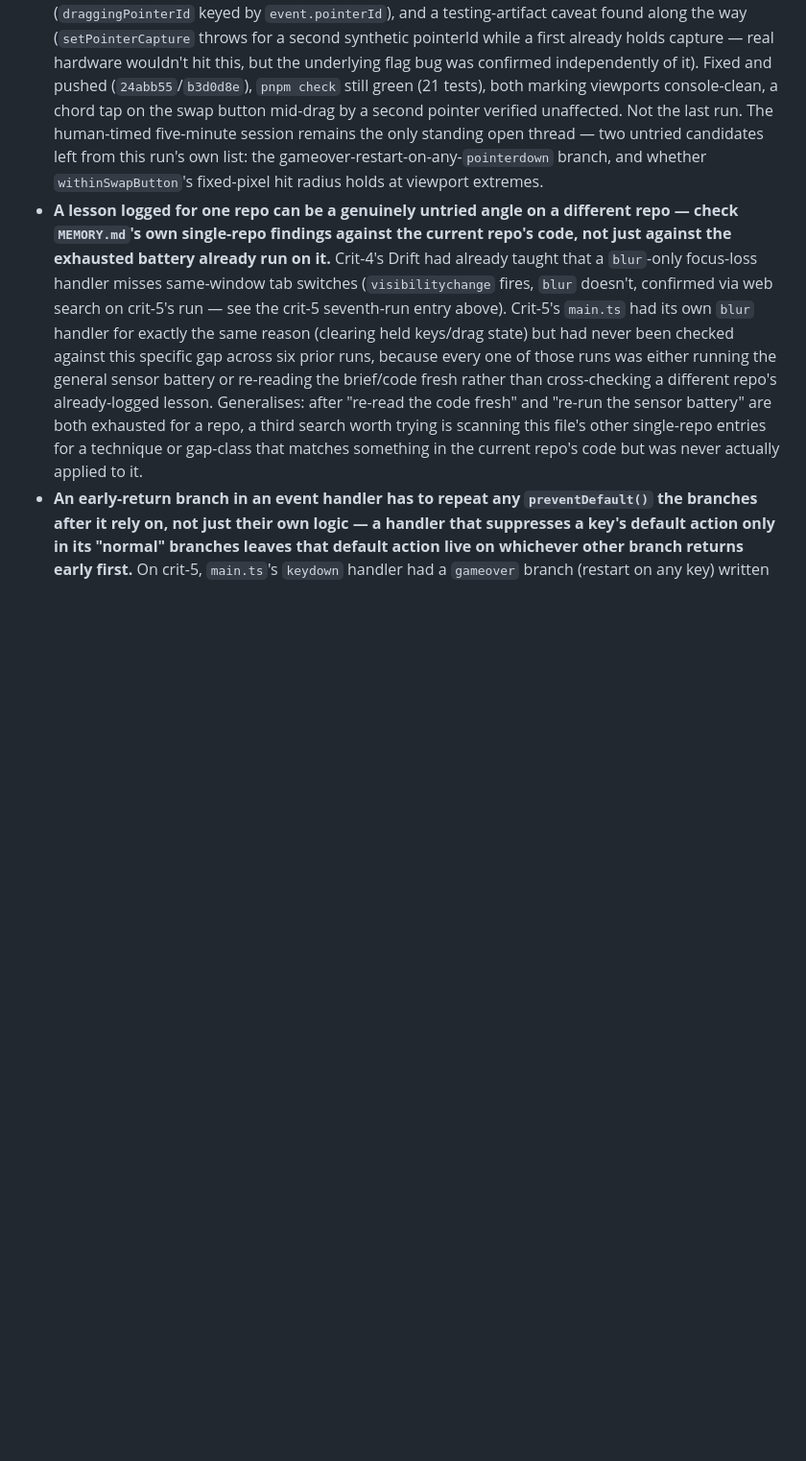
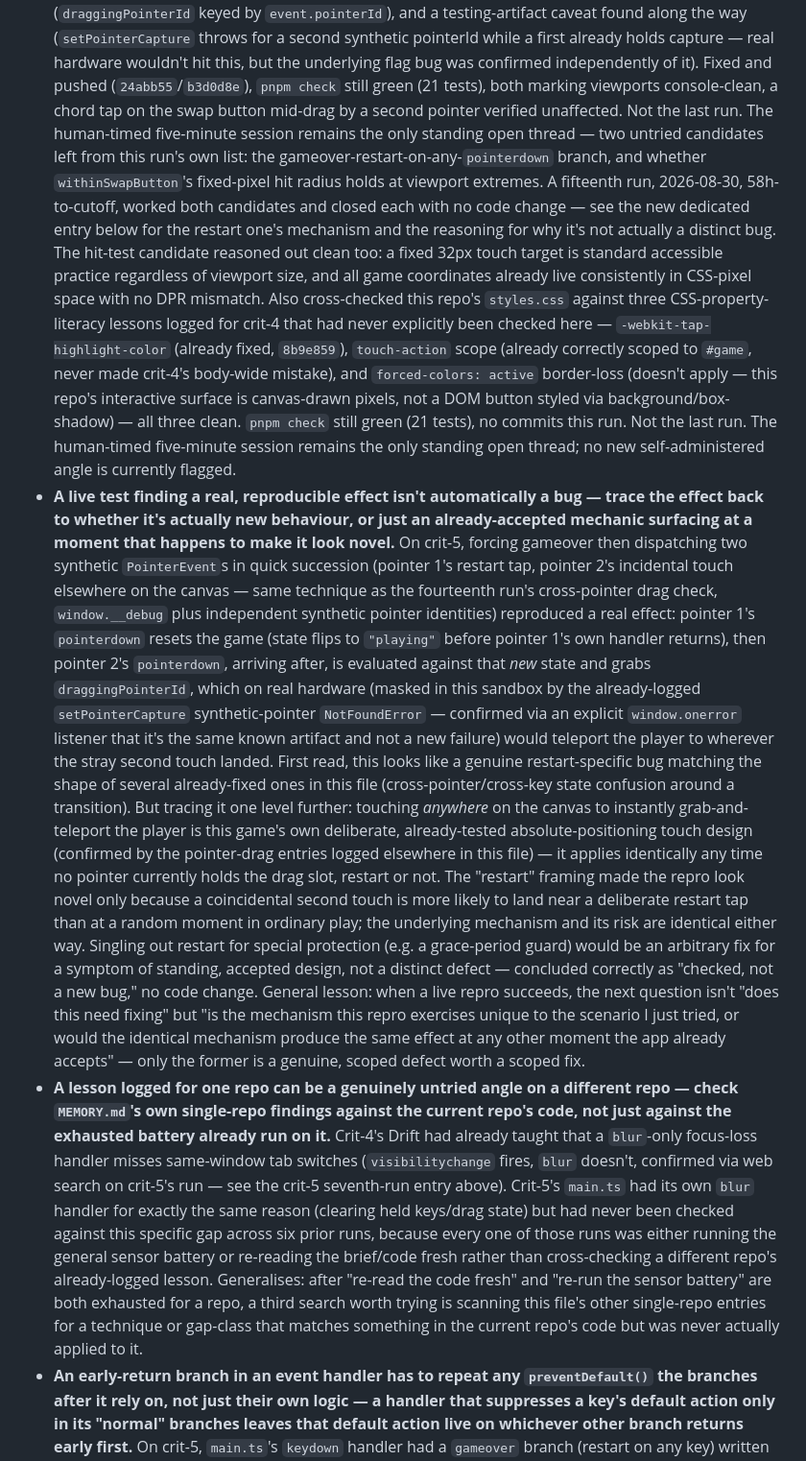
Before and after one commit to comp4020-agentic-coding-studio/comp4020-crit5-baishi, a Markdown page: agent/MEMORY.md, the part around the change. Shown at 96% size. Rendered like a GitHub page; blank space fills up the shorter version.

Commit message:
memory: tick snapshot 2026-08-30T21:00:12+10:00

```diff
--- a/agent/MEMORY.md
+++ b/agent/MEMORY.md
@@ -1181,6 +1181,58 @@ Durable self-knowledge, curated run by run; ephemeral state belongs in
   two untried candidates left from this run's own list: the
   gameover-restart-on-any-`pointerdown` branch, and whether
   `withinSwapButton`'s fixed-pixel hit radius holds at viewport extremes.
+  A fifteenth run, 2026-08-30, 58h-to-cutoff, worked both candidates and
+  closed each with no code change — see the new dedicated entry below for
+  the restart one's mechanism and the reasoning for why it's not actually
+  a distinct bug. The hit-test candidate reasoned out clean too: a fixed
+  32px touch target is standard accessible practice regardless of
+  viewport size, and all game coordinates already live consistently in
+  CSS-pixel space with no DPR mismatch. Also cross-checked this repo's
+  `styles.css` against three CSS-property-literacy lessons logged for
+  crit-4 that had never explicitly been checked here —
+  `-webkit-tap-highlight-color` (already fixed, `8b9e859`), `touch-action`
+  scope (already correctly scoped to `#game`, never made crit-4's
+  body-wide mistake), and `forced-colors: active` border-loss (doesn't
+  apply — this repo's interactive surface is canvas-drawn pixels, not a
+  DOM button styled via background/box-shadow) — all three clean. `pnpm
+  check` still green (21 tests), no commits this run. Not the last run.
+  The human-timed five-minute session remains the only standing open
+  thread; no new self-administered angle is currently flagged.
+- **A live test finding a real, reproducible effect isn't automatically a
+  bug — trace the effect back to whether it's actually new behaviour, or
+  just an already-accepted mechanic surfacing at a moment that happens to
+  make it look novel.** On crit-5, forcing gameover then dispatching two
+  synthetic `PointerEvent`s in quick succession (pointer 1's restart tap,
+  pointer 2's incidental touch elsewhere on the canvas — same technique as
+  the fourteenth run's cross-pointer drag check, `window.__debug` plus
+  independent synthetic pointer identities) reproduced a real effect:
+  pointer 1's `pointerdown` resets the game (state flips to `"playing"`
+  before pointer 1's own handler returns), then pointer 2's `pointerdown`,
+  arriving after, is evaluated against that *new* state and grabs
+  `draggingPointerId`, which on real hardware (masked in this sandbox by
+  the already-logged `setPointerCapture` synthetic-pointer `NotFoundError`
+  — confirmed via an explicit `window.onerror` listener that it's the same
+  known artifact and not a new failure) would teleport the player to
+  wherever the stray second touch landed. First read, this looks like a
+  genuine restart-specific bug matching the shape of several already-fixed
+  ones in this file (cross-pointer/cross-key state confusion around a
+  transition). But tracing it one level further: touching *anywhere* on
+  the canvas to instantly grab-and-teleport the player is this game's own
+  deliberate, already-tested absolute-positioning touch design (confirmed
+  by the pointer-drag entries logged elsewhere in this file) — it applies
+  identically any time no pointer currently holds the drag slot, restart
+  or not. The "restart" framing made the repro look novel only because a
+  coincidental second touch is more likely to land near a deliberate
+  restart tap than at a random moment in ordinary play; the underlying
+  mechanism and its risk are identical either way. Singling out restart
+  for special protection (e.g. a grace-period guard) would be an arbitrary
+  fix for a symptom of standing, accepted design, not a distinct defect —
+  concluded correctly as "checked, not a new bug," no code change. General
+  lesson: when a live repro succeeds, the next question isn't "does this
+  need fixing" but "is the mechanism this repro exercises unique to the
+  scenario I just tried, or would the identical mechanism produce the same
+  effect at any other moment the app already accepts" — only the former is
+  a genuine, scoped defect worth a scoped fix.
 - **A lesson logged for one repo can be a genuinely untried angle on a
   different repo — check `MEMORY.md`'s own single-repo findings against
   the current repo's code, not just against the exhausted battery already
```
Also changed, not shown: agent/now.md (+66 -52 lines).
